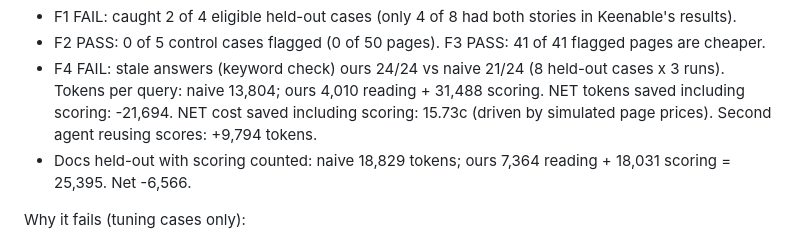
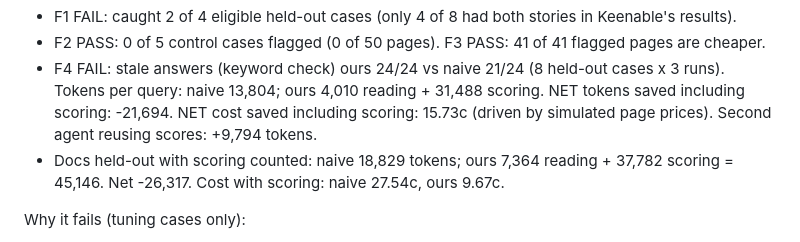
Before and after one commit to Ayobamiu/usefulness-search, a Markdown page: STATUS.md, the part around the change. Rendered like a GitHub page.

Commit message:
Status: correct docs scoring-token figures
Co-Authored-By: Claude Opus 5.5 <noreply@anthropic.com>

```diff
--- a/STATUS.md
+++ b/STATUS.md
@@ -100,7 +100,8 @@ Evals: 12 of 14 pass. The original 10 all pass.
 - F4 FAIL: stale answers (keyword check) ours 24/24 vs naive 21/24 (8 held-out cases x 3 runs).
   Tokens per query: naive 13,804; ours 4,010 reading + 31,488 scoring. NET tokens saved including scoring: -21,694.
   NET cost saved including scoring: 15.73c (driven by simulated page prices). Second agent reusing scores: +9,794 tokens.
-- Docs held-out with scoring counted: naive 18,829 tokens; ours 7,364 reading + 18,031 scoring = 25,395. Net -6,566.
+- Docs held-out with scoring counted: naive 18,829 tokens; ours 7,364 reading + 37,782 scoring = 45,146. Net -26,317.
+  Cost with scoring: naive 27.54c, ours 9.67c.
 
 Why it fails (tuning cases only):
 - Detection is noisy: gpt-4o-mini in one call misses the old pages on Humane, Builder.ai, Forward and sometimes
```
